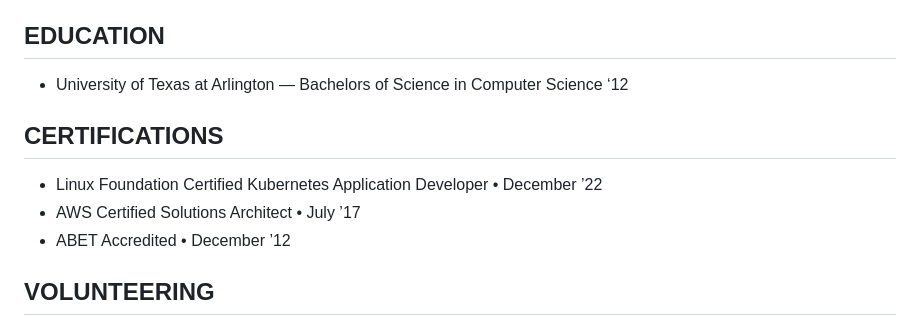
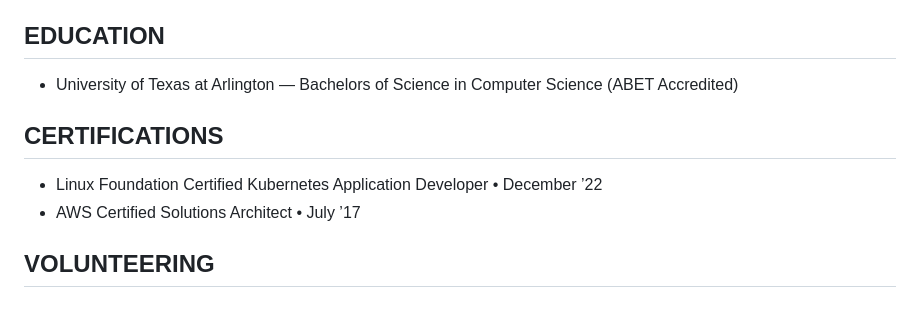
Before and after one commit to marcstreeter/becadev, a Markdown page: src/pages/about-me.md, the part around the change. GitHub-like rendering.

Commit message:
chore: fixed unneeded date

```diff
--- a/src/pages/about-me.md
+++ b/src/pages/about-me.md
@@ -88,12 +88,11 @@ Resourceful Senior Software Engineer with more than 10 years of experience in fu
 - Served as a mediator between clients and software engineers, communicating of defects/solutions.
 
 ## EDUCATION
-- University of Texas at Arlington — Bachelors of Science in Computer Science ‘12
+- University of Texas at Arlington — Bachelors of Science in Computer Science (ABET Accredited)
 
 ## CERTIFICATIONS
 - Linux Foundation Certified Kubernetes Application Developer • December ’22
 - AWS Certified Solutions Architect • July ’17
-- ABET Accredited • December ’12
 
 ## VOLUNTEERING
 - Technology Leader and Developer San Antonio Nerd Fest + Expo10/2024 - 2/2025 San Antonio, TX
```
